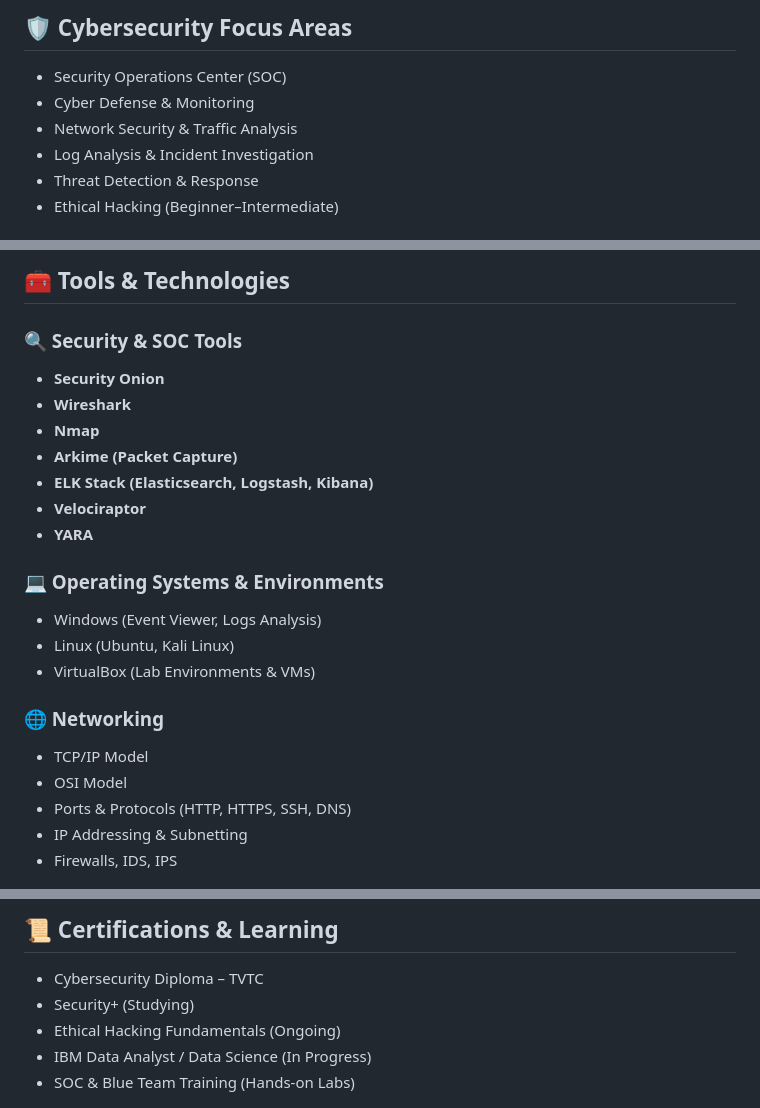
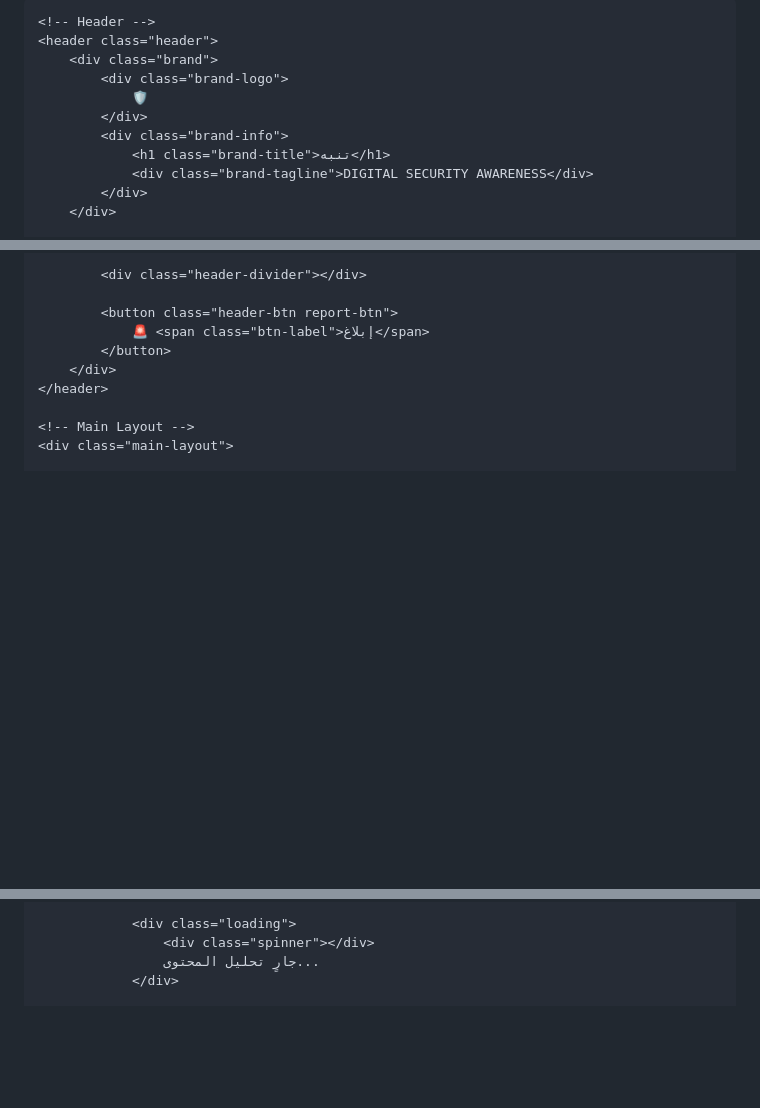
Before and after one commit to niaf-saleh/niaf-saleh, a Markdown page: README.md, 3 parts joined by grey strips. Rendered like a GitHub page; blank space fills up the shorter version.

```diff
--- a/README.md
+++ b/README.md
@@ -11,9 +15,13 @@ My focus is on **Security Operations (SOC)**, **SIEM**, and **Cyber Defense**, w
 
-## 🛡️ Cybersecurity Focus Areas
-- Security Operations Center (SOC)
-- Cyber Defense & Monitoring
-- Network Security & Traffic Analysis
-- Log Analysis & Incident Investigation
-- Threat Detection & Response
-- Ethical Hacking (Beginner–Intermediate)
+    <!-- Header -->
+    <header class="header">
+        <div class="brand">
+            <div class="brand-logo">
+                🛡️
+            </div>
+            <div class="brand-info">
+                <h1 class="brand-title">تنبه</h1>
+                <div class="brand-tagline">DIGITAL SECURITY AWARENESS</div>
+            </div>
+        </div>
 
@@ -21,23 +32,12 @@ My focus is on **Security Operations (SOC)**, **SIEM**, and **Cyber Defense**, w
 
-## 🧰 Tools & Technologies
-### 🔍 Security & SOC Tools
-- **Security Onion**
-- **Wireshark**
-- **Nmap**
-- **Arkime (Packet Capture)**
-- **ELK Stack (Elasticsearch, Logstash, Kibana)**
-- **Velociraptor**
-- **YARA**
+            <div class="header-divider"></div>
 
-### 💻 Operating Systems & Environments
-- Windows (Event Viewer, Logs Analysis)
-- Linux (Ubuntu, Kali Linux)
-- VirtualBox (Lab Environments & VMs)
+            <button class="header-btn report-btn">
+                🚨 <span class="btn-label">إبلاغ</span>
+            </button>
+        </div>
+    </header>
 
-### 🌐 Networking
-- TCP/IP Model
-- OSI Model
-- Ports & Protocols (HTTP, HTTPS, SSH, DNS)
-- IP Addressing & Subnetting
-- Firewalls, IDS, IPS
+    <!-- Main Layout -->
+    <div class="main-layout">
 
@@ -52,8 +57,6 @@ Technical and Vocational Training Corporation (TVTC) – Saudi Arabia
 
-## 📜 Certifications & Learning
-- Cybersecurity Diploma – TVTC
-- Security+ (Studying)
-- Ethical Hacking Fundamentals (Ongoing)
-- IBM Data Analyst / Data Science (In Progress)
-- SOC & Blue Team Training (Hands-on Labs)
+                <div class="loading">
+                    <div class="spinner"></div>
+                    جارٍ تحليل المحتوى...
+                </div>
 
```
Also changed, not shown: other parts of README.md (+65 -98 lines).
